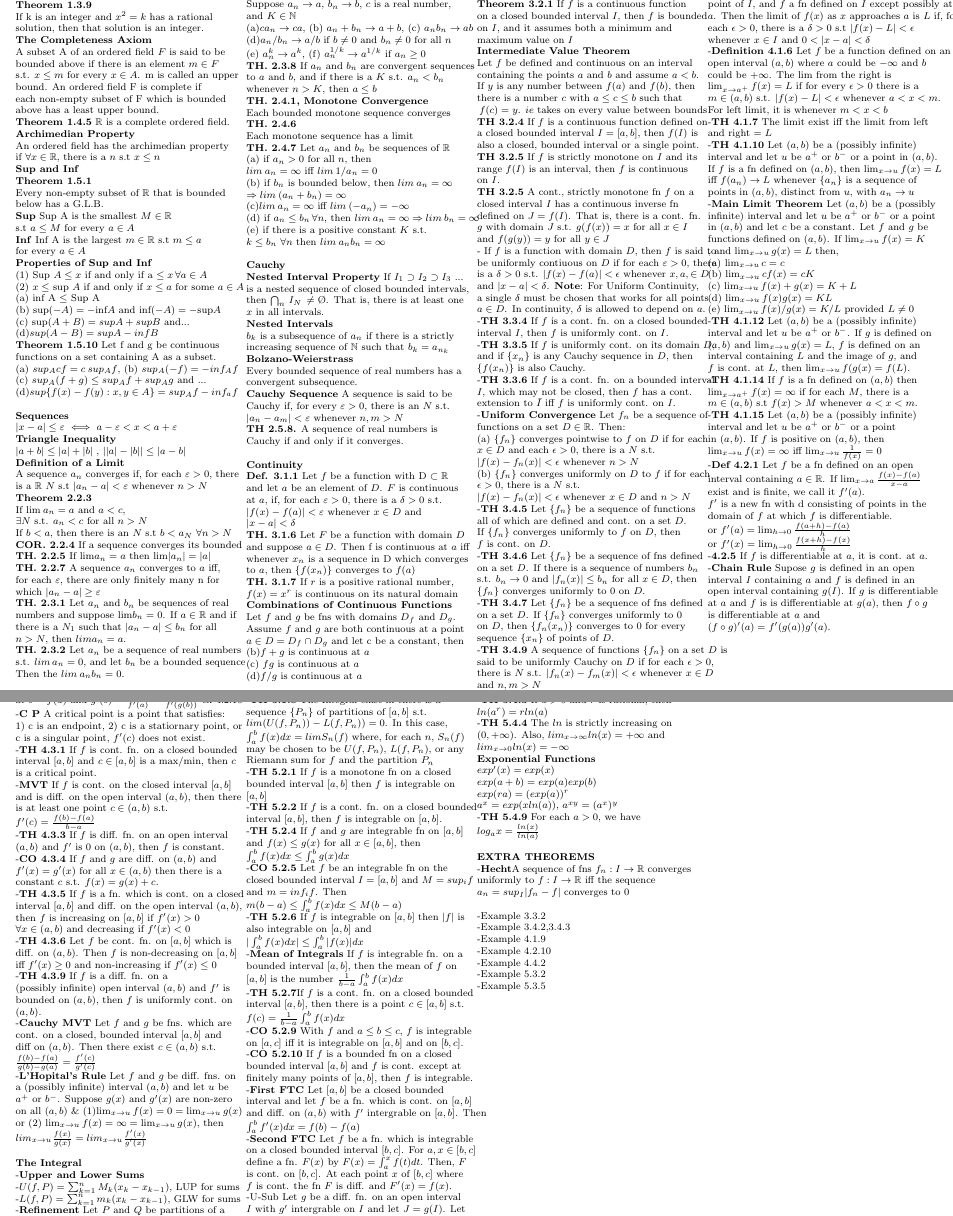
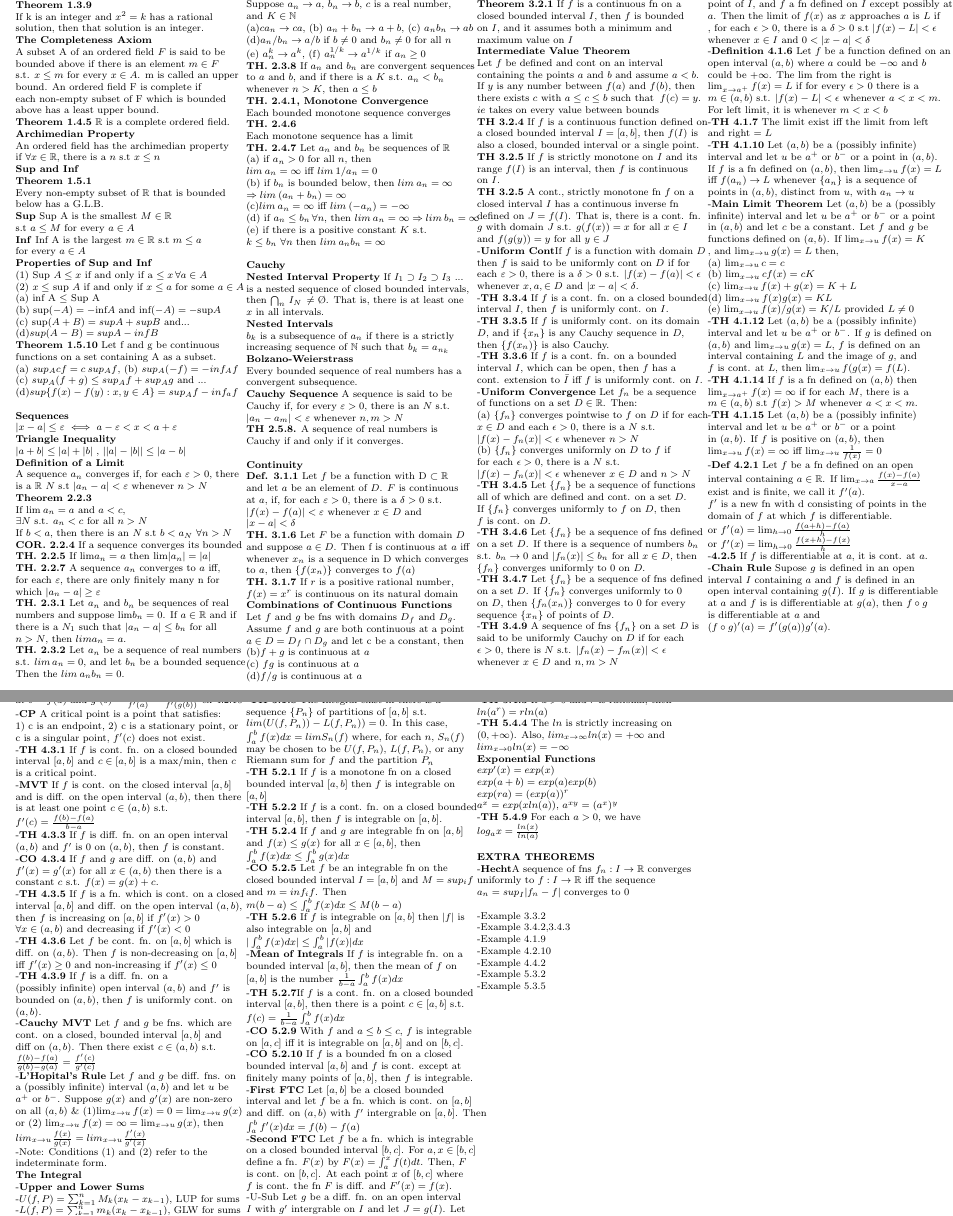
Before and after one commit to huntermaxfield/foundations-of-analysis, a LaTeX problem sheet (notesheet-exam2.tex): two parts of pages 1 and 2 of 2, joined at a grey line, cut so that both start at the same text. Compiled offline with pdfLaTeX.

Commit message:
clean up through derivatives

```diff
--- a/notesheet-exam2.tex
+++ b/notesheet-exam2.tex
@@ -143,26 +143,25 @@ and suppose $a \in D$. Then f is continuous at $a$ iff\\ whenever $x_n$ is a seq
 
 \textbf{Theorem 3.1.11, Compositions of Functions}\\
 With $f$ and $g$ having $a \in D_g$ and $g(a) \in D_f$ \\then $a$ is in the domain $f\circ g$. Then $f\circ g$ is\\ continuous at $a$ if g is continuous at $a$ and $f$ is\\ continuous at $g(a)$.\\
-\textbf{Theorem 3.2.1} If $f$ is a continuous function\\ on a closed bounded interval $I$, then $f$ is bounded\\ on $I$, and it assumes both a minimum and\\ maximum value on $I$\\
+\textbf{Theorem 3.2.1} If $f$ is a continuous fn on a\\ closed bounded interval $I$, then $f$ is bounded\\ on $I$, and it assumes both a minimum and\\ maximum value on $I$\\
 \textbf{Intermediate Value Theorem}\\
-Let $f$ be defined and continuous on an interval\\ containing the points $a$ and $b$ and assume $a<b$.\\ If $y$ is any number between $f(a)$ and $f(b)$, then \\ there is a number $c$ with $a\leq c \leq b$ such that \\ \:$f(c)=y$. $ie$ takes on every value between bounds\\
+Let $f$ be defined and cont on an interval\\ containing the points $a$ and $b$ and assume $a<b$.\\ If $y$ is any number between $f(a)$ and $f(b)$, then \\ there exists $c$ with $a\leq c \leq b$ such that \:$f(c)=y$. \\$ie$ takes on every value between bounds\\
 \textbf{TH 3.2.4} If $f$ is a continuous function defined on\\ a closed bounded interval $I=[a,b]$, then $f(I)$ is\\ also a closed, bounded interval or a single point.\\
 \textbf{TH 3.2.5} If $f$ is strictly monotone on $I$ and its \\ range $f(I)$ is an interval, then $f$ is continuous \\on $I$.\\
 \textbf{TH 3.2.5} A cont., strictly monotone fn $f$ on a \\closed interval $I$ has a continuous  inverse fn\\ defined on $J=f(I)$. That is, there is a cont. fn. \\ $g$ with domain $J$ s.t. $g(f(x))=x$ for all $x \in I$\\ and $f(g(y))=y$ for all $y \in J$\\
-- If $f$ is a function with domain $D$, then $f$ is said to \\ be uniformly contiuous on $D$ if for each $\varepsilon >0$, there \\ is a $\delta >0$ s.t. $|f(x)-f(a)|< \epsilon$ whenever $x,a,\in D$ \\ and $|x-a|<\delta$.
-\textbf{Note}: For Uniform Continuity, \\ a single $\delta$ must be chosen that works for all points\\ $a\in D$. In continuity, $\delta$ is allowed to depend on $a$.\\
+-\textbf{Uniform Cont}If $f$ is a function with domain $D$\\ then $f$ is said to be uniformly cont on $D$ if for \\each $\varepsilon >0$, there is a $\delta >0$ s.t. $|f(x)-f(a)|< \epsilon$\\ whenever $x,a,\in D$  and $|x-a|<\delta$.\\
 -\textbf{TH 3.3.4} If $f$ is a cont. fn. on a closed bounded \\interval $I$, then $f$ is uniformly cont. on $I$.\\
--\textbf{TH 3.3.5} If $f$ is uniformly cont. on its domain $D$,\\ and if $\{x_n\}$ is any Cauchy sequence in $D$, then \\$\{f(x_n)\}$ is also Cauchy.\\
--\textbf{TH 3.3.6} If $f$ is a cont. fn. on a bounded interval \\ $I$, which may not be closed, then $f$ has a cont. \\extension to $\bar{I}$ iff $f$ is uniformly cont. on $I$.\\
--\textbf{Uniform Convergence} Let $f_n$ be a sequence of\\ functions on a set $D \in \mathbb{R}$. Then: \\
+-\textbf{TH 3.3.5} If $f$ is uniformly cont. on its domain\\ $D$, and if $\{x_n\}$ is any Cauchy sequence in $D$,\\ then $\{f(x_n)\}$ is also Cauchy.\\
+-\textbf{TH 3.3.6} If $f$ is a cont. fn. on a bounded\\ interval $I$, which can be open, then $f$ has a\\ cont. extension to $\bar{I}$ iff $f$ is uniformly cont. on $I$.\\
+-\textbf{Uniform Convergence} Let $f_n$ be a sequence\\ of functions on a set $D \in \mathbb{R}$. Then: \\
 (a) $\{f_n\}$ converges pointwise to $f$ on $D$ if for each \\$x \in D$ and each $\epsilon >0,$ there is a $N$ s.t.\\
 $|f(x)-f_n(x)|< \epsilon $ whenever $ n>N$\\
-(b) $\{f_n\}$ converges uniformly on $D$ to $f$ if for each \\$\epsilon >0,$ there is a $N$ s.t.\\
+(b) $\{f_n\}$ converges uniformly on $D$ to $f$ if\\ for each $\epsilon >0,$ there is a $N$ s.t.\\
 $|f(x)-f_n(x)|< \epsilon $ whenever $x\in D$ and $ n>N$\\
 -\textbf{TH 3.4.5} Let $\{f_n\}$ be a sequence of functions\\ all of which are defined and cont. on a set $D$.\\ If $\{f_n\}$ converges uniformly to $f$ on $D$, then \\$f$ is cont. on $D$.\\
 -\textbf{TH 3.4.6} Let $\{f_n\}$ be a sequence of fns defined\\ on a set $D$. If there is a sequence of numbers $b_n$\\ s.t. $b_n \rightarrow 0$ and $|f_n (x)| \leq b_n$ for all $x\in D$, then\\ $\{f_n\}$ converges uniformly to $0$ on $D$. \\
 -\textbf{TH 3.4.7} Let $\{f_n\}$ be a sequence of fns defined\\ on a set $D$. If $\{f_n\}$ converges uniformly to 0 \\ on $D$, then $\{f_n(x_n)\}$ converges to 0 for every \\sequence $\{x_n\}$ of points of $D$.\\
--\textbf{TH 3.4.9} A sequence of functions $\{f_n\}$ on a set $D$ is\\ said to be  uniformly Cauchy on $D$ if for each $\epsilon >0,$ \\there is $N$ s.t. $|f_n(x)-f_m(x)| < \epsilon$ whenever $x \in D$ \\and $n,m>N$
+-\textbf{TH 3.4.9} A sequence of fns $\{f_n\}$ on a set $D$ is\\ said to be  uniformly Cauchy on $D$ if for each\\ $\epsilon >0,$ there is $N$ s.t. $|f_n(x)-f_m(x)| < \epsilon$\\ whenever $x \in D$ and $n,m>N$
 
 \end{tabular}
 
@@ -171,7 +170,7 @@ $|f(x)-f_n(x)|< \epsilon $ whenever $x\in D$ and $ n>N$\\
 
 \\
 \textbf{The Derivative}\\
--\textbf{Definition 4.1.1} Let $I$ be an open interval, $a$ a \\point of $I$, and $f$ a fn defined on $I$ except possibly at \\$a$. Then the limit of $f(x)$ as $x$ approaches $a$ is $L$ if, for \\ each $\epsilon >0$, there is a $\delta > 0$ s.t $|f(x)-L| < \epsilon$ \\whenever $x \in I$ and $0<|x-a|<\delta$\\
+-\textbf{Definition 4.1.1} Let $I$ be an open interval, $a$ a \\point of $I$, and $f$ a fn defined on $I$ except possibly at \\$a$. Then the limit of $f(x)$ as $x$ approaches $a$ is $L$ if\\, for each $\epsilon >0$, there is a $\delta > 0$ s.t $|f(x)-L| < \epsilon$ \\whenever $x \in I$ and $0<|x-a|<\delta$\\
 -\textbf{Definition 4.1.6} Let $f$ be a function defined on an \\open interval $(a,b)$ where $a$ could be $-\infty$ and $b$ \\could be $+\infty$. The lim from the right is\\ $\lim_{x \to a^{+}} f(x)=L$ if for every $\epsilon >0 $ there is a \\ $m \in (a,b)$ s.t. $|f(x)-L|<\epsilon $ whenever $a<x<m$. \\
 For left limit, it is whenever $m<x<b$\\
 -\textbf{TH 4.1.7} The limit exist iff the limit from left \\and right $=L$\\
@@ -200,9 +199,9 @@ or $f'(x)= \lim_{h \to 0} \frac{f(x+h)-f(x)}{h}$\\
 
 -\textbf{TH 4.2.9} If $f$ is cont. and strictly monotone\\ on an open interval $I$ containing $a$, $f$ is diff. at\\ $a$, and $f'(a) \neq 0$, then the inverse fn $g$ of $f$ is diff\\ at $b=f(a)$ and $g'(b)=\frac{1}{f'(a)}=\frac{1}{f'(g(b))}$ ex 4.2.10\\
 
--\textbf{C P} A critical point is a point that satisfies:\\
+-\textbf{CP} A critical point is a point that satisfies:\\
 
-1) c is an endpoint, 2) c is a statiornary point, or\\ c is a singular point, $f'(c)$ does not exist.\\
+1) c is an endpoint, 2) c is a stationary point, or\\ c is a singular point, $f'(c)$ does not exist.\\
 -\textbf{TH 4.3.1} If $f$ is cont. fn. on a closed bounded \\ interval $[a,b]$ and $c \in [a,b]$ is a max/min, then $c$ \\ is a critical point.\\
 -\textbf{MVT} If $f$ is cont. on the closed interval $[a,b]$\\ and is diff. on the open interval $(a,b)$, then there \\is at least one point $c \in (a,b)$ s.t.\\ $f'(c)=\frac{f(b)-f(a)}{b-a}$\\
 -\textbf{TH 4.3.3} If $f$ is diff. fn. on an open interval\\ $(a,b)$ and $f'$ is 0 on $(a,b)$, then $f$ is constant.\\
@@ -218,6 +217,7 @@ and let $u$ be \\
 $a^{+}$ or $b^{-}$. Suppose $g(x)$ and $g'(x)$ are
 non-zero\\ on all $(a,b)$ \& (1)$ \lim_{x \to
 	u}f(x)=0=\lim_{x \to u}g(x)$ \\ or (2) $ \lim_{x \to u}f(x)=\infty=\lim_{x \to u}g(x)$, then\\ $lim_{x \to u}\frac{f(x)}{g(x)}=lim_{x \to u}\frac{f'(x)}{g'(x)}$\\
+-Note: Conditions (1) and (2) refer to the\\ indeterminate form.
 \\
 \textbf{The Integral}\\
 -\textbf{Upper and Lower Sums}\\
```
